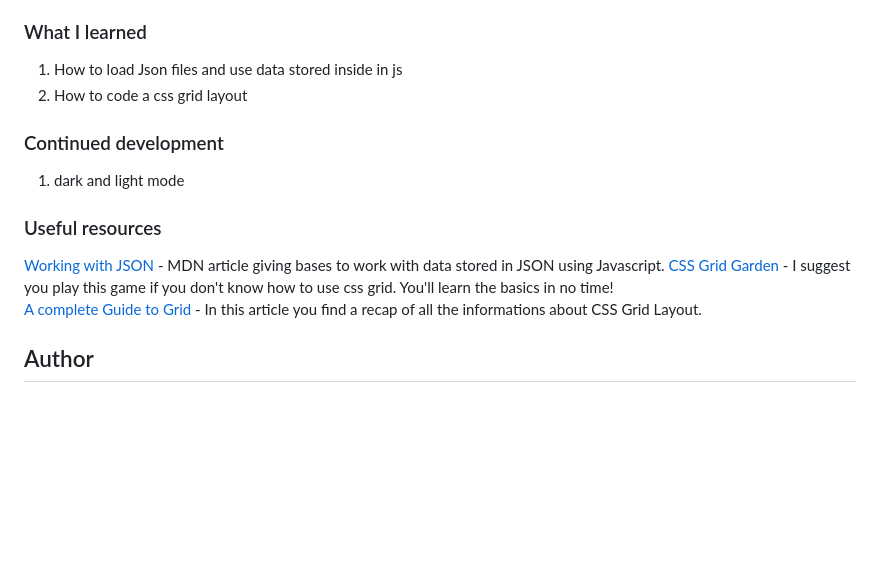
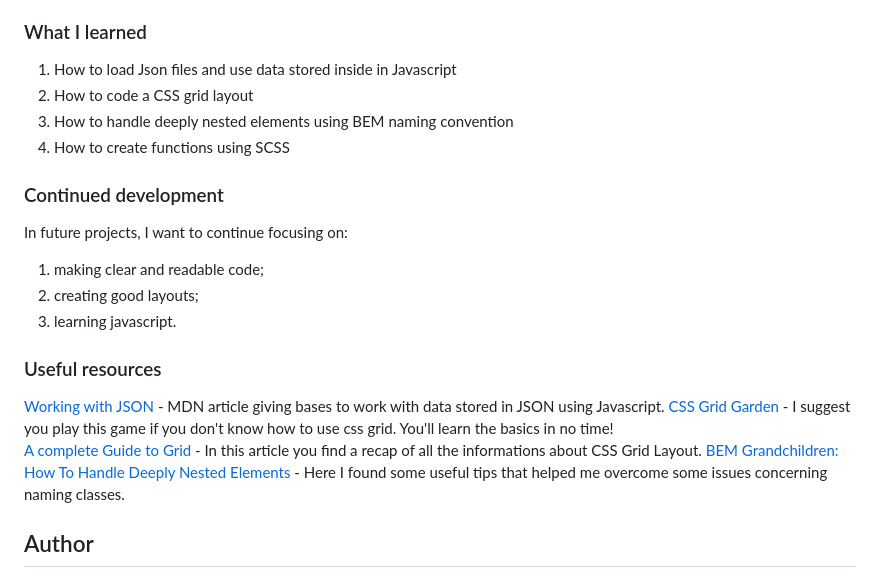
Before and after one commit to elisa-charrier/time-tracking-dashboard, a Markdown page: README.md, the part around the change printed below. Drawn GitHub-style; blank space fills up the shorter version.

```diff
--- a/README.md
+++ b/README.md
@@ -29,17 +47,24 @@ This is a solution to the [Time tracking dashboard challenge on Frontend Mentor]
 
 ### What I learned
-1. How to load Json files and use data stored inside in js
-2. How to code a css grid layout
+
+1. How to load Json files and use data stored inside in Javascript
+2. How to code a CSS grid layout
+3. How to handle deeply nested elements using BEM naming convention
+4. How to create functions using SCSS
 
 ### Continued development
 
-1. dark and light mode
+In future projects, I want to continue focusing on:
+1. making clear and readable code;
+2. creating good layouts;
+3. learning javascript.
 
 ### Useful resources
 
 [Working with JSON](https://developer.mozilla.org/en-US/docs/Learn/JavaScript/Objects/JSON) - MDN article giving bases to work with data stored in JSON using Javascript.
 [CSS Grid Garden](https://cssgridgarden.com/#it) - I suggest you play this game if you don't know how to use css grid. You'll learn the basics in no time!
 [A complete Guide to Grid](https://css-tricks.com/snippets/css/complete-guide-grid/) - In this article you find a recap of all the informations about CSS Grid Layout.
+[BEM Grandchildren: How To Handle Deeply Nested Elements](https://scalablecss.com/bem-nesting-grandchild-elements/) - Here I found some useful tips that helped me overcome some issues concerning naming classes.
 
 ## Author
 
```
Also changed, not shown: other parts of README.md (+21 -3 lines), app/img/screenshots/layout-dekstop.png (added), app/img/screenshots/layout-mobile.png (added), app/img/screenshots/layout-tablet.png (added).
